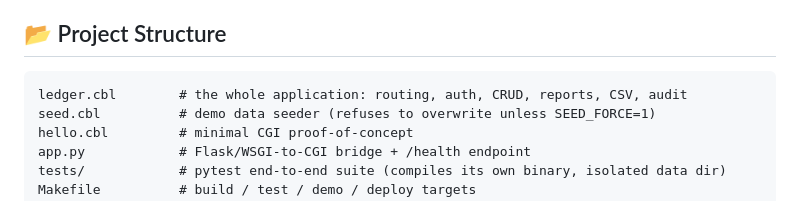
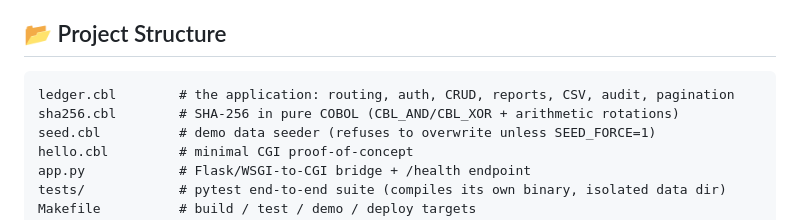
Before and after one commit to Alexandru2984/cobol, a Markdown page: README.md, the part around one of its changes. Rendered like a GitHub page.

````diff
--- a/README.md
+++ b/README.md
@@ -48,7 +52,8 @@ flowchart LR
 ## 📂 Project Structure
 
 ```
-ledger.cbl        # the whole application: routing, auth, CRUD, reports, CSV, audit
+ledger.cbl        # the application: routing, auth, CRUD, reports, CSV, audit, pagination
+sha256.cbl        # SHA-256 in pure COBOL (CBL_AND/CBL_XOR + arithmetic rotations)
 seed.cbl          # demo data seeder (refuses to overwrite unless SEED_FORCE=1)
 hello.cbl         # minimal CGI proof-of-concept
 app.py            # Flask/WSGI-to-CGI bridge + /health endpoint
````
Also changed, not shown: other parts of README.md (+24 -10 lines).
